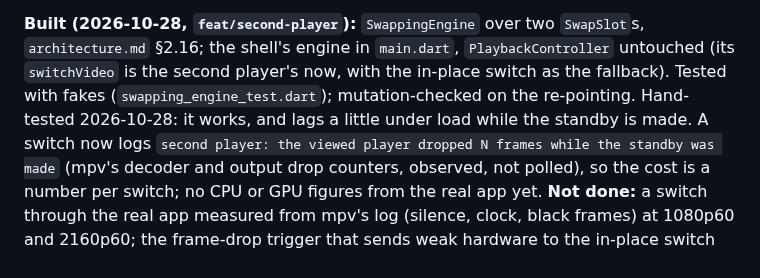
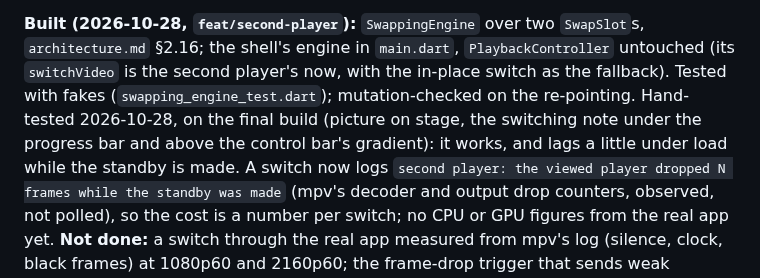
Before and after one commit to LordLux/rill, a Markdown page: docs/todo.md, the part around the change. Drawn GitHub-style.

Commit message:
docs(todo): 109 hand-tested on the final build

```diff
--- a/docs/todo.md
+++ b/docs/todo.md
@@ -1508,7 +1508,8 @@ where it will be ready, and is swapped in by starting it, pausing the first play
 **Built (2026-10-28, `feat/second-player`):** `SwappingEngine` over two `SwapSlot`s, `architecture.md` §2.16;
 the shell's engine in `main.dart`, `PlaybackController` untouched (its `switchVideo` is the second player's now, with the
 in-place switch as the fallback). Tested with fakes (`swapping_engine_test.dart`); mutation-checked on the re-pointing.
-Hand-tested 2026-10-28: it works, and lags a little under load while the standby is made. A switch now logs
+Hand-tested 2026-10-28, on the final build (picture on stage, the switching note under the progress bar and above the
+control bar's gradient): it works, and lags a little under load while the standby is made. A switch now logs
 `second player: the viewed player dropped N frames while the standby was made` (mpv's decoder and output drop counters,
 observed, not polled), so the cost is a number per switch; no CPU or GPU figures from the real app yet.
 **Not done:** a switch through the real app measured from mpv's log (silence, clock, black frames) at 1080p60 and 2160p60;
```
